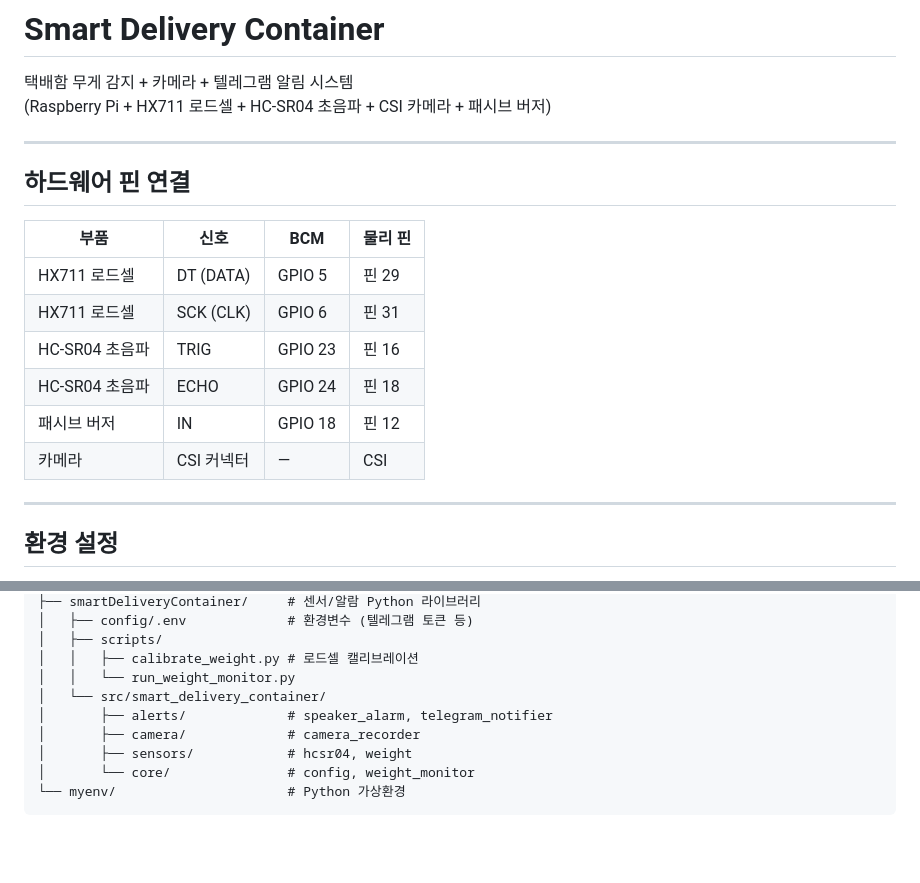
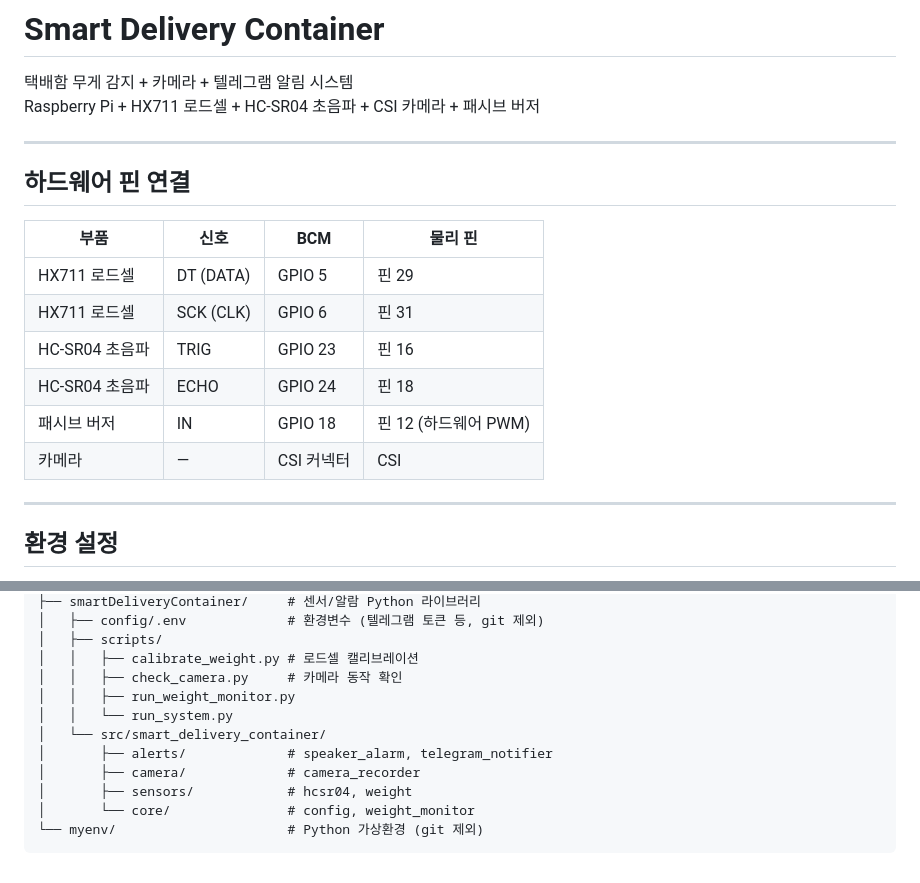
Before and after one commit to R2525/HY_PhysicalComputingClassTeam3, a Markdown page: README.md, 2 parts joined by grey strips. Rendered like a GitHub page; blank space fills up the shorter version.

````diff
--- a/README.md
+++ b/README.md
@@ -1,7 +1,7 @@
 # Smart Delivery Container
 
 택배함 무게 감지 + 카메라 + 텔레그램 알림 시스템
-(Raspberry Pi + HX711 로드셀 + HC-SR04 초음파 + CSI 카메라 + 패시브 버저)
+Raspberry Pi + HX711 로드셀 + HC-SR04 초음파 + CSI 카메라 + 패시브 버저
 
 ---
 
@@ -13,8 +13,8 @@
 | HX711 로드셀 | SCK (CLK) | GPIO 6 | 핀 31 |
 | HC-SR04 초음파 | TRIG | GPIO 23 | 핀 16 |
 | HC-SR04 초음파 | ECHO | GPIO 24 | 핀 18 |
-| 패시브 버저 | IN | GPIO 18 | 핀 12 |
-| 카메라 | CSI 커넥터 | — | CSI |
+| 패시브 버저 | IN | GPIO 18 | 핀 12 (하드웨어 PWM) |
+| 카메라 | — | CSI 커넥터 | CSI |
 
 ---
 
@@ -93,12 +123,14 @@ Projects3/
 ├── smartDeliveryContainer/     # 센서/알람 Python 라이브러리
-│   ├── config/.env             # 환경변수 (텔레그램 토큰 등)
+│   ├── config/.env             # 환경변수 (텔레그램 토큰 등, git 제외)
 │   ├── scripts/
 │   │   ├── calibrate_weight.py # 로드셀 캘리브레이션
-│   │   └── run_weight_monitor.py
+│   │   ├── check_camera.py     # 카메라 동작 확인
+│   │   ├── run_weight_monitor.py
+│   │   └── run_system.py
 │   └── src/smart_delivery_container/
 │       ├── alerts/             # speaker_alarm, telegram_notifier
 │       ├── camera/             # camera_recorder
 │       ├── sensors/            # hcsr04, weight
 │       └── core/               # config, weight_monitor
-└── myenv/                      # Python 가상환경
+└── myenv/                      # Python 가상환경 (git 제외)
 ```
````
Also changed, not shown: other parts of README.md (+37 -7 lines).
